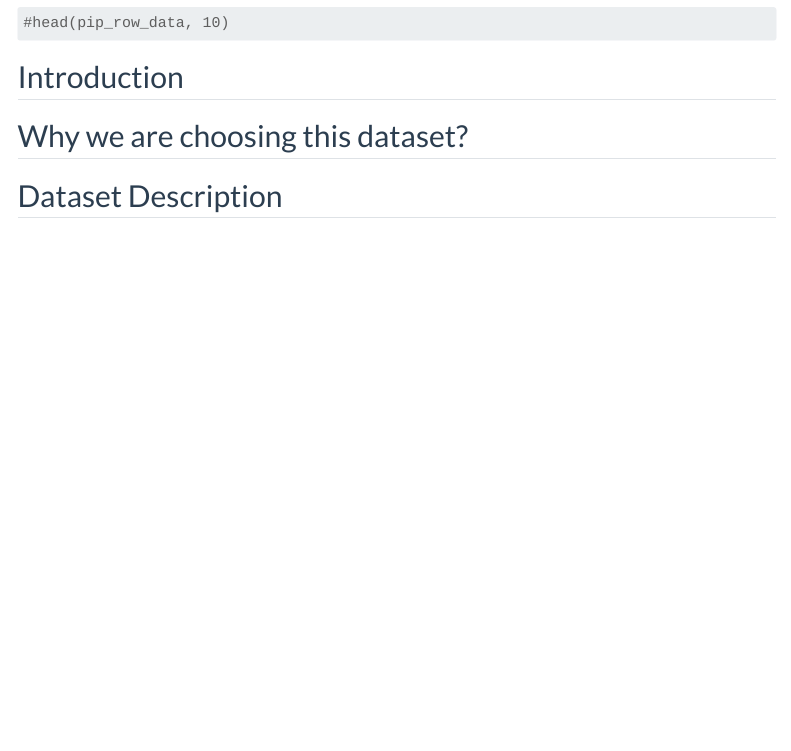
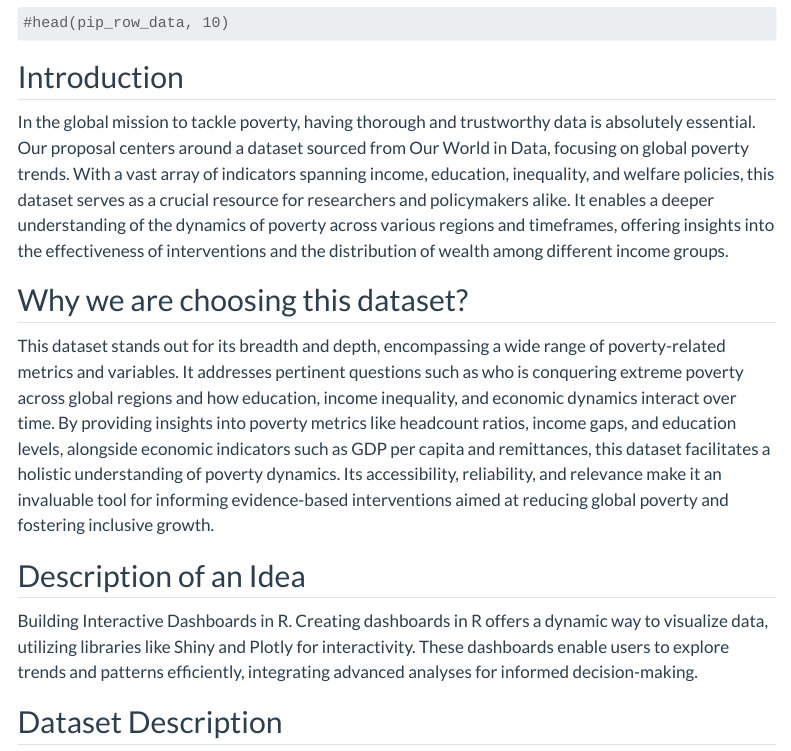
Before and after one commit to INFO-526-S24/project-final-InsightArchitect, a Quarto document (proposal.qmd): the page in a window 1100 px wide, from 440 px down. Rendered offline with R 4.5, knitr and Pandoc in place of Quarto, with nearby package versions; some code elsewhere in the file could not run offline; menus at the side of the page are left out.

Commit message:
Introduction, Why this dataset, Desc on Idea done

```diff
--- a/proposal.qmd
+++ b/proposal.qmd
@@ -39,7 +39,15 @@ pip_row_data <- read.csv('data/pip_dataset.csv')
 
 ## Introduction
 
+In the global mission to tackle poverty, having thorough and trustworthy data is absolutely essential. Our proposal centers around a dataset sourced from Our World in Data, focusing on global poverty trends. With a vast array of indicators spanning income, education, inequality, and welfare policies, this dataset serves as a crucial resource for researchers and policymakers alike. It enables a deeper understanding of the dynamics of poverty across various regions and timeframes, offering insights into the effectiveness of interventions and the distribution of wealth among different income groups.
+
 ## Why we are choosing this dataset?
+
+This dataset stands out for its breadth and depth, encompassing a wide range of poverty-related metrics and variables. It addresses pertinent questions such as who is conquering extreme poverty across global regions and how education, income inequality, and economic dynamics interact over time. By providing insights into poverty metrics like headcount ratios, income gaps, and education levels, alongside economic indicators such as GDP per capita and remittances, this dataset facilitates a holistic understanding of poverty dynamics. Its accessibility, reliability, and relevance make it an invaluable tool for informing evidence-based interventions aimed at reducing global poverty and fostering inclusive growth.
+
+## Description of an Idea
+
+Building Interactive Dashboards in R. Creating dashboards in R offers a dynamic way to visualize data, utilizing libraries like Shiny and Plotly for interactivity. These dashboards enable users to explore trends and patterns efficiently, integrating advanced analyses for informed decision-making.
 
 ## Dataset Description
 
```
Also changed, not shown: proposal.qmd (13 more changed lines).
